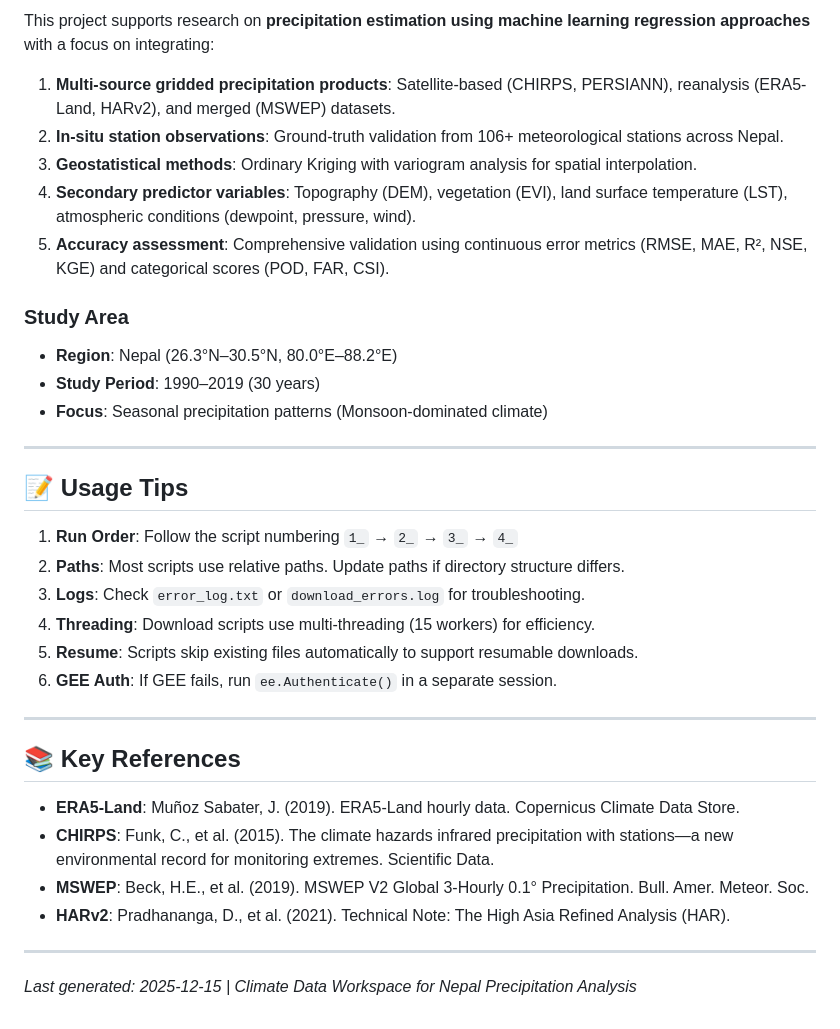
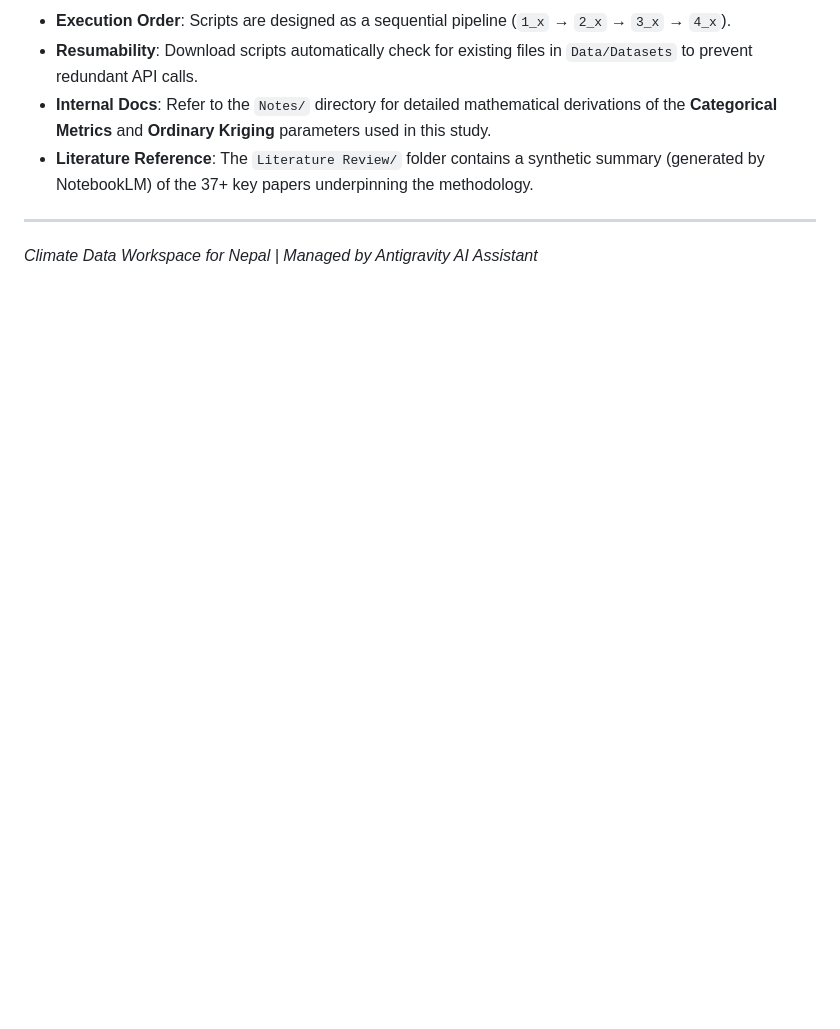
Before and after one commit to jeevankatel3-cell/Climate-Data-Nepal, a Markdown page: README.md, the part around one of its changes. Rendered like a GitHub page; blank space fills up the shorter version.

```diff
--- a/README.md
+++ b/README.md
@@ -125,37 +119,8 @@ Scripts are numbered sequentially to guide you through the process. Follow the o
 
-This project supports research on **precipitation estimation using machine learning regression approaches** with a focus on integrating:
-
-1. **Multi-source gridded precipitation products**: Satellite-based (CHIRPS, PERSIANN), reanalysis (ERA5-Land, HARv2), and merged (MSWEP) datasets.
-2. **In-situ station observations**: Ground-truth validation from 106+ meteorological stations across Nepal.
-3. **Geostatistical methods**: Ordinary Kriging with variogram analysis for spatial interpolation.
-4. **Secondary predictor variables**: Topography (DEM), vegetation (EVI), land surface temperature (LST), atmospheric conditions (dewpoint, pressure, wind).
-5. **Accuracy assessment**: Comprehensive validation using continuous error metrics (RMSE, MAE, R², NSE, KGE) and categorical scores (POD, FAR, CSI).
-
-### Study Area
-- **Region**: Nepal (26.3°N–30.5°N, 80.0°E–88.2°E)
-- **Study Period**: 1990–2019 (30 years)
-- **Focus**: Seasonal precipitation patterns (Monsoon-dominated climate)
+- **Execution Order**: Scripts are designed as a sequential pipeline (`1_x` → `2_x` → `3_x` → `4_x`).
+- **Resumability**: Download scripts automatically check for existing files in `Data/Datasets` to prevent redundant API calls.
+- **Internal Docs**: Refer to the `Notes/` directory for detailed mathematical derivations of the **Categorical Metrics** and **Ordinary Kriging** parameters used in this study.
+- **Literature Reference**: The `Literature Review/` folder contains a synthetic summary (generated by NotebookLM) of the 37+ key papers underpinning the methodology.
 
 ---
-
-## 📝 Usage Tips
-
-1. **Run Order**: Follow the script numbering `1_` → `2_` → `3_` → `4_`
-2. **Paths**: Most scripts use relative paths. Update paths if directory structure differs.
-3. **Logs**: Check `error_log.txt` or `download_errors.log` for troubleshooting.
-4. **Threading**: Download scripts use multi-threading (15 workers) for efficiency.
-5. **Resume**: Scripts skip existing files automatically to support resumable downloads.
-6. **GEE Auth**: If GEE fails, run `ee.Authenticate()` in a separate session.
-
----
-
-## 📚 Key References
-
-- **ERA5-Land**: Muñoz Sabater, J. (2019). ERA5-Land hourly data. Copernicus Climate Data Store.
-- **CHIRPS**: Funk, C., et al. (2015). The climate hazards infrared precipitation with stations—a new environmental record for monitoring extremes. Scientific Data.
-- **MSWEP**: Beck, H.E., et al. (2019). MSWEP V2 Global 3-Hourly 0.1° Precipitation. Bull. Amer. Meteor. Soc.
-- **HARv2**: Pradhananga, D., et al. (2021). Technical Note: The High Asia Refined Analysis (HAR).
-
----
-
-*Last generated: 2025-12-15 | Climate Data Workspace for Nepal Precipitation Analysis*
+*Climate Data Workspace for Nepal | Managed by Antigravity AI Assistant*
```
Also changed, not shown: other parts of README.md (+73 -79 lines).
